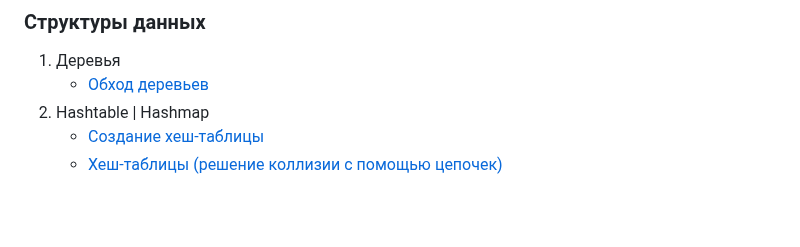
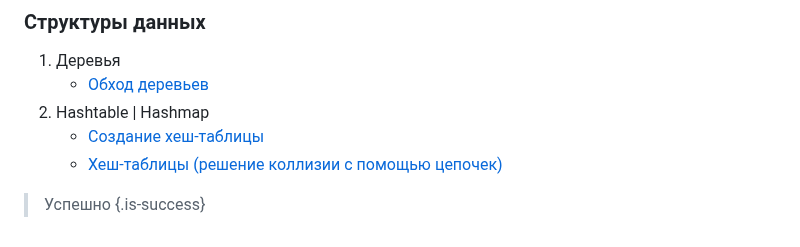
Before and after one commit to leinther/preparing_interview, a Markdown page: README.md, the part around the change. Drawn GitHub-style; blank space fills up the shorter version.

```diff
--- a/README.md
+++ b/README.md
@@ -60,3 +60,5 @@
 2. Hashtable | Hashmap
     - [Создание хеш-таблицы](https://realpython.com/python-hash-table/#build-a-hash-table-prototype-in-python-with-tdd)
     - [Хеш-таблицы (решение коллизии с помощью цепочек)](https://www.geeksforgeeks.org/implementation-of-hash-table-in-python-using-separate-chaining/)
+> Успешно
+{.is-success}
```
